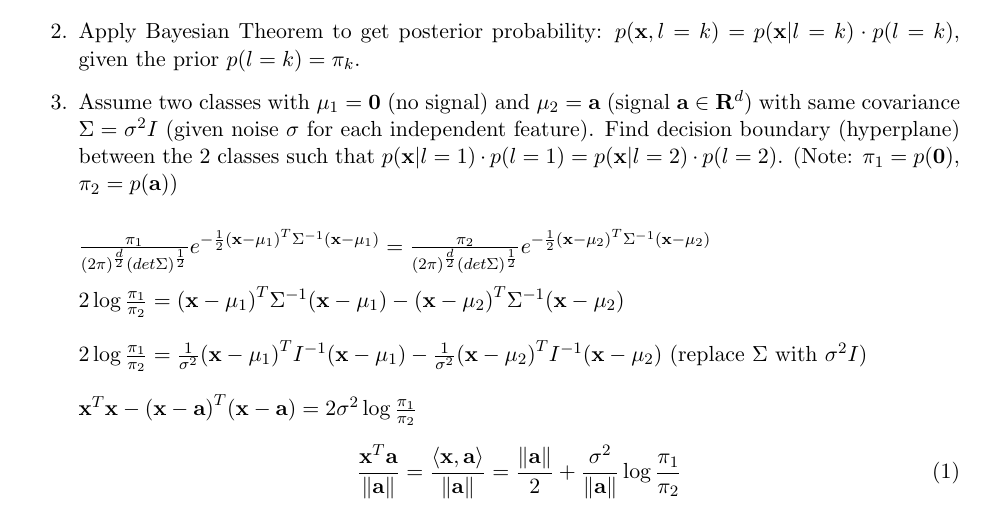
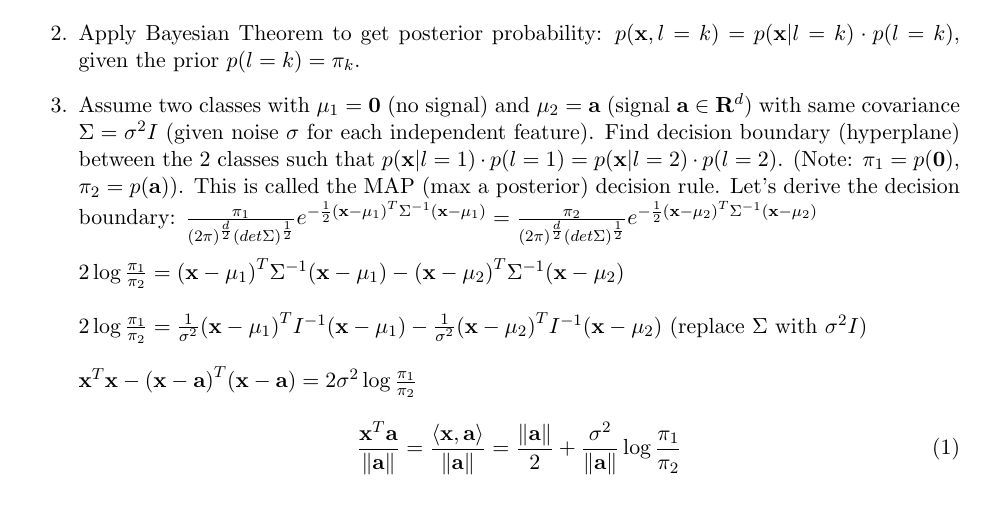
Before and after one commit to tanyating/summer2021, a LaTeX document (notes.tex): part of page 1 of 6, cut so that both start at the same text. Compiled offline with pdfLaTeX.

Commit message:
Updates from Overleaf

```diff
--- a/notes.tex
+++ b/notes.tex
@@ -16,6 +16,7 @@
 \DeclarePairedDelimiter{\floor}{\lfloor}{\rfloor}
 \newcommand{\by}{\boldsymbol{y}}
 \newcommand{\ba}{\boldsymbol{a}}
+\newcommand{\R}{\mathbb{R}}
 \DeclareMathOperator*{\argmax}{argmax}
 \DeclareMathOperator*{\argmin}{argmin}
 
@@ -37,9 +38,11 @@
     \item Model multivariate Gaussian PDF for each class $k \in \{1,..,K\}$:\\
     $p(\mathbf{x}|l=k) = \frac{1}{{(2\pi)}^{\frac{d}{2}} {(det\Sigma)}^{\frac{1}{2}}} e^{-\frac{1}{2}{(\mathbf{x}-\mathbf{\mu_k})}^T \Sigma^{-1}{(\mathbf{x}-\mathbf{\mu_k})}}$, $\mathbf{x} \in \mathbf{R}^d$\\
     given $\Sigma$ is the (within-class) covariance matrix and $\mathbf{\mu_k} = \frac{\sum_{i=1}^{i=N_k} \mathbf{x}_i}{N_k}$ from N training data $\mathbf{x}_i$ with labels.
+
     \item Apply Bayesian Theorem to get posterior probability: $p(\mathbf{x}, l=k) = p(\mathbf{x}|l=k) \cdot p(l=k)$, given the prior $p(l=k) = \pi_k$.
-    \item Assume two classes with $\mathbf{\mu}_1 = \mathbf{0}$ (no signal) and $\mathbf{\mu}_2 = \mathbf{a}$ (signal $\mathbf{a} \in \mathbf{R}^d$) with same covariance $\Sigma = \sigma^2 I$ (given noise $\sigma$ for each independent feature). Find decision boundary (hyperplane) between the 2 classes such that $p(\mathbf{x}|l=1)\cdot p(l=1) = p(\mathbf{x}|l=2)\cdot p(l=2)$. (Note: $\pi_1 = p(\mathbf{0})$, $\pi_2 = p(\mathbf{a})$)\\
 
+    \item Assume two classes with $\mathbf{\mu}_1 = \mathbf{0}$ (no signal) and $\mathbf{\mu}_2 = \mathbf{a}$ (signal $\mathbf{a} \in \mathbf{R}^d$) with same covariance $\Sigma = \sigma^2 I$ (given noise $\sigma$ for each independent feature). Find decision boundary (hyperplane) between the 2 classes such that $p(\mathbf{x}|l=1)\cdot p(l=1) = p(\mathbf{x}|l=2)\cdot p(l=2)$. (Note: $\pi_1 = p(\mathbf{0})$, $\pi_2 = p(\mathbf{a})$).
+    This is called the MAP (max a posterior) decision rule. Let's derive the decision boundary:
     $\frac{\pi_1}{{(2\pi)}^{\frac{d}{2}} {(det\Sigma)}^{\frac{1}{2}}} e^{-\frac{1}{2}{(\mathbf{x}-\mathbf{\mu}_1)}^T \Sigma^{-1}{(\mathbf{x}-\mathbf{\mu}_1)}} = \frac{\pi_2}{{(2\pi)}^{\frac{d}{2}} {(det\Sigma)}^{\frac{1}{2}}} e^{-\frac{1}{2}{(\mathbf{x}-\mathbf{\mu}_2)}^T \Sigma^{-1}{(\mathbf{x}-\mathbf{\mu}_2)}}$ \\\\
     $2\log{\frac{\pi_1}{\pi_2}} = {(\mathbf{x}-\mathbf{\mu}_1)}^T \Sigma^{-1}{(\mathbf{x}-\mathbf{\mu}_1)} - {(\mathbf{x}-\mathbf{\mu}_2)}^T \Sigma^{-1}{(\mathbf{x}-\mathbf{\mu}_2)}$\\\\
     $2\log{\frac{\pi_1}{\pi_2}} = \frac{1}{\sigma^2}{(\mathbf{x}-\mathbf{\mu}_1)}^T I^{-1}{(\mathbf{x}-\mathbf{\mu}_1)} - \frac{1}{\sigma^2}{(\mathbf{x}-\mathbf{\mu}_2)}^T I^{-1}{(\mathbf{x}-\mathbf{\mu}_2)}$ (replace $\Sigma$ with $\sigma^2 I$)\\\\
```
